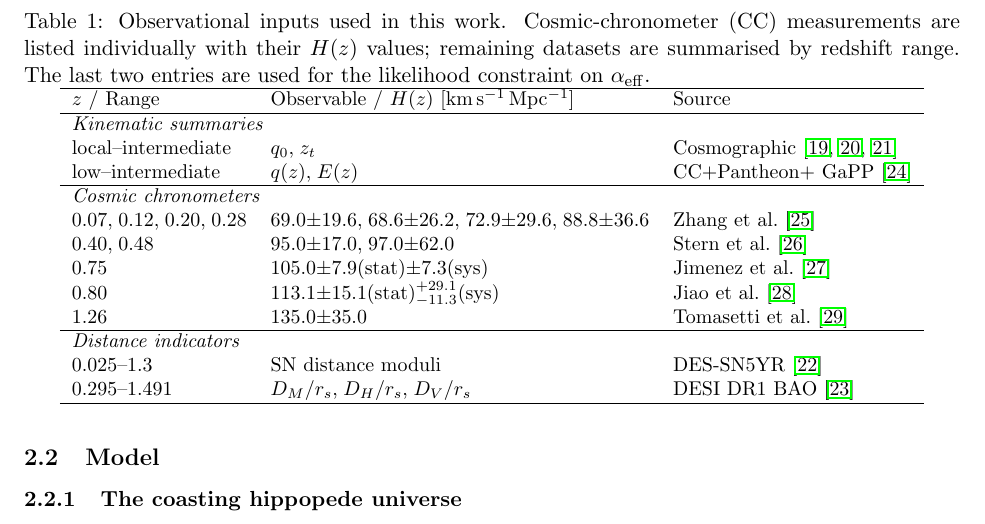
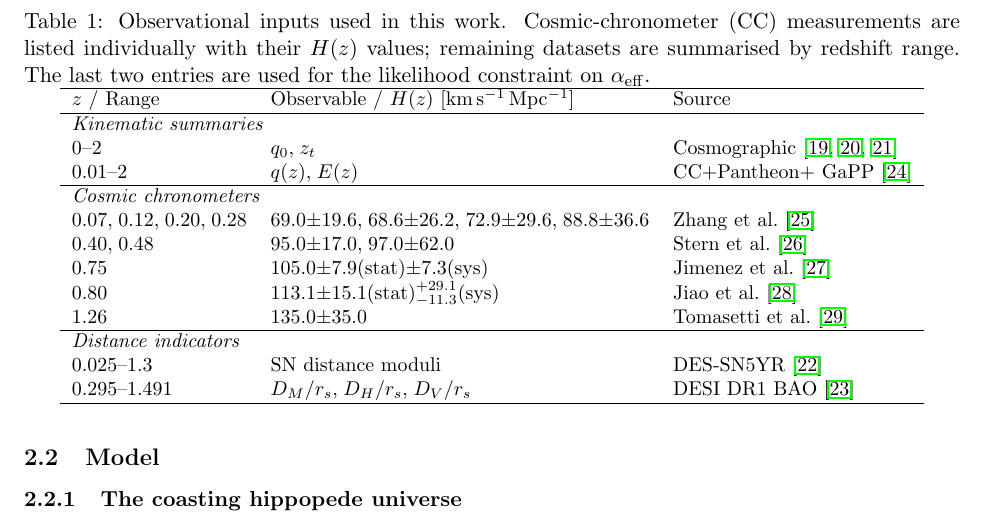
Before and after one commit to robertmonjo/hippopede, a LaTeX paper (main-hippopede.tex): part of page 4 of 19, cut so that both start at the same text. Compiled offline with pdfLaTeX.

Commit message:
Auto-sync local changes 2026-08-22 14:35:05

```diff
--- a/main-hippopede.tex
+++ b/main-hippopede.tex
@@ -95,8 +95,8 @@ For the dedicated low-to-intermediate redshift constraints on the projected mode
 $z$ / Range & Observable / $H(z)$ [km\,s$^{-1}$\,Mpc$^{-1}$] & Source \\
 \hline
 \multicolumn{3}{l}{\textit{Kinematic summaries}} \\
-local--intermediate & $q_0$,\;$z_t$ & Cosmographic \cite{myrzakulov2025q0,gao2024frb,hu2025transition} \\
-low--intermediate & $q(z)$,\;$E(z)$ & CC+Pantheon$+$ GaPP \cite{seikel2012gapp} \\
+$0$--$2$ & $q_0$,\;$z_t$ & Cosmographic \cite{myrzakulov2025q0,gao2024frb,hu2025transition} \\
+$0.01$--$2$ & $q(z)$,\;$E(z)$ & CC+Pantheon$+$ GaPP \cite{seikel2012gapp} \\
 \hline
 \multicolumn{3}{l}{\textit{Cosmic chronometers}} \\
 0.07,\;0.12,\;0.20,\;0.28 & 69.0$\pm$19.6,\;68.6$\pm$26.2,\;72.9$\pm$29.6,\;88.8$\pm$36.6 & Zhang et al.\ \cite{zhang2014hubble} \\
```
